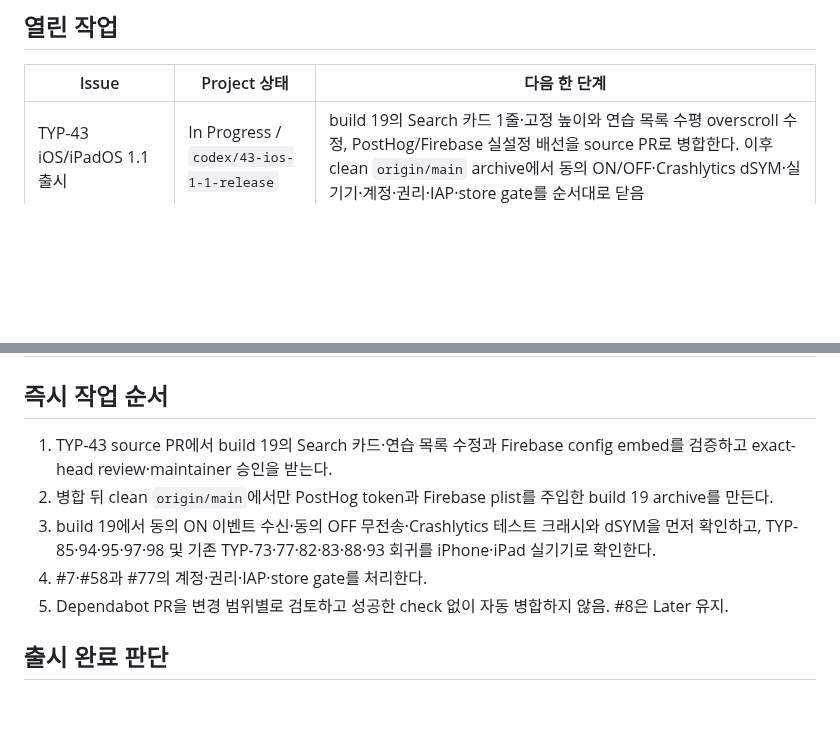
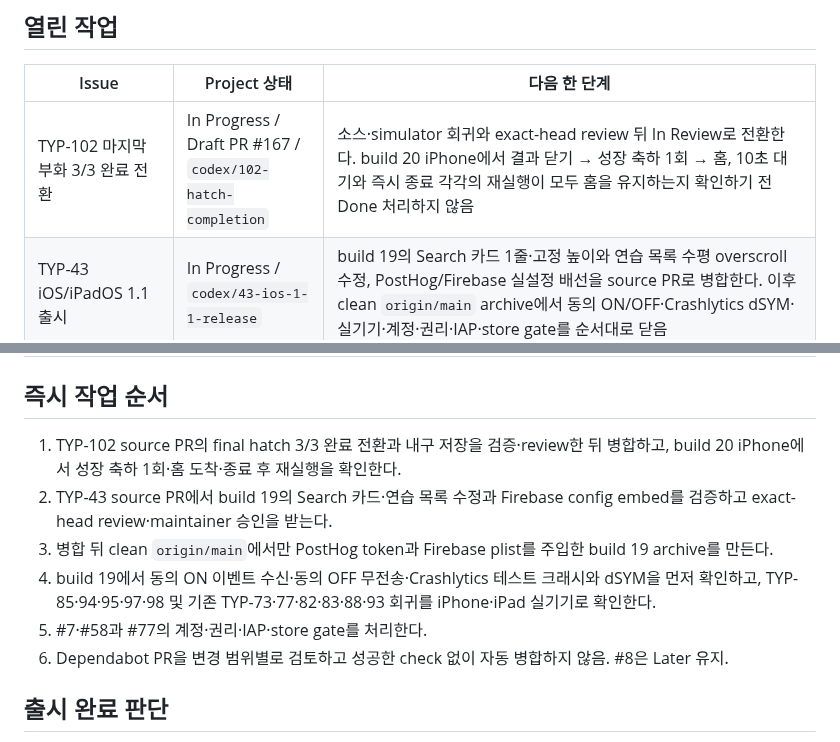
Before and after one commit to five9123/piyokey, a Markdown page: PROJECT_STATUS.md, 2 parts joined by grey strips. Drawn GitHub-style; blank space fills up the shorter version.

Commit message:
TYP-102: track review and device gates

```diff
--- a/PROJECT_STATUS.md
+++ b/PROJECT_STATUS.md
@@ -23,6 +23,7 @@
 
 | Issue | Project 상태 | 다음 한 단계 |
 |---|---|---|
+| TYP-102 마지막 부화 3/3 완료 전환 | In Progress / Draft PR #167 / `codex/102-hatch-completion` | 소스·simulator 회귀와 exact-head review 뒤 In Review로 전환한다. build 20 iPhone에서 결과 닫기 → 성장 축하 1회 → 홈, 10초 대기와 즉시 종료 각각의 재실행이 모두 홈을 유지하는지 확인하기 전 Done 처리하지 않음 |
 | TYP-43 iOS/iPadOS 1.1 출시 | In Progress / `codex/43-ios-1-1-release` | build 19의 Search 카드 1줄·고정 높이와 연습 목록 수평 overscroll 수정, PostHog/Firebase 실설정 배선을 source PR로 병합한다. 이후 clean `origin/main` archive에서 동의 ON/OFF·Crashlytics dSYM·실기기·계정·권리·IAP·store gate를 순서대로 닫음 |
 | TYP-85 인앱 천지인 방향 플릭 | Merged / PR #161 → main `0a0182b` / iOS 1.1 승인 | build 19 iPhone·iPad 실기기 전체 매핑·롱프레스·취소·동시 입력·p95·60fps·VoiceOver 전에는 Done 처리하지 않음 |
 | TYP-98 연습 발음 버튼 OS IME 터치 차단 | Merged / PR #163 → main `4a27d6b` | build 19 실기기 iPhone에서 덱 연습·커리큘럼 레슨의 발음·OS IME 재포커스와 내장 두벌식·한국어 10키를 smoke하고, iPad 기존 동작을 재확인하기 전 Done 처리하지 않음 |
@@ -54,11 +55,12 @@
 
 ## 즉시 작업 순서
 
-1. TYP-43 source PR에서 build 19의 Search 카드·연습 목록 수정과 Firebase config embed를 검증하고 exact-head review·maintainer 승인을 받는다.
-2. 병합 뒤 clean `origin/main`에서만 PostHog token과 Firebase plist를 주입한 build 19 archive를 만든다.
-3. build 19에서 동의 ON 이벤트 수신·동의 OFF 무전송·Crashlytics 테스트 크래시와 dSYM을 먼저 확인하고, TYP-85·94·95·97·98 및 기존 TYP-73·77·82·83·88·93 회귀를 iPhone·iPad 실기기로 확인한다.
-4. #7·#58과 #77의 계정·권리·IAP·store gate를 처리한다.
-5. Dependabot PR을 변경 범위별로 검토하고 성공한 check 없이 자동 병합하지 않음. #8은 Later 유지.
+1. TYP-102 source PR의 final hatch 3/3 완료 전환과 내구 저장을 검증·review한 뒤 병합하고, build 20 iPhone에서 성장 축하 1회·홈 도착·종료 후 재실행을 확인한다.
+2. TYP-43 source PR에서 build 19의 Search 카드·연습 목록 수정과 Firebase config embed를 검증하고 exact-head review·maintainer 승인을 받는다.
+3. 병합 뒤 clean `origin/main`에서만 PostHog token과 Firebase plist를 주입한 build 19 archive를 만든다.
+4. build 19에서 동의 ON 이벤트 수신·동의 OFF 무전송·Crashlytics 테스트 크래시와 dSYM을 먼저 확인하고, TYP-85·94·95·97·98 및 기존 TYP-73·77·82·83·88·93 회귀를 iPhone·iPad 실기기로 확인한다.
+5. #7·#58과 #77의 계정·권리·IAP·store gate를 처리한다.
+6. Dependabot PR을 변경 범위별로 검토하고 성공한 check 없이 자동 병합하지 않음. #8은 Later 유지.
 
 ## 출시 완료 판단
 
```
